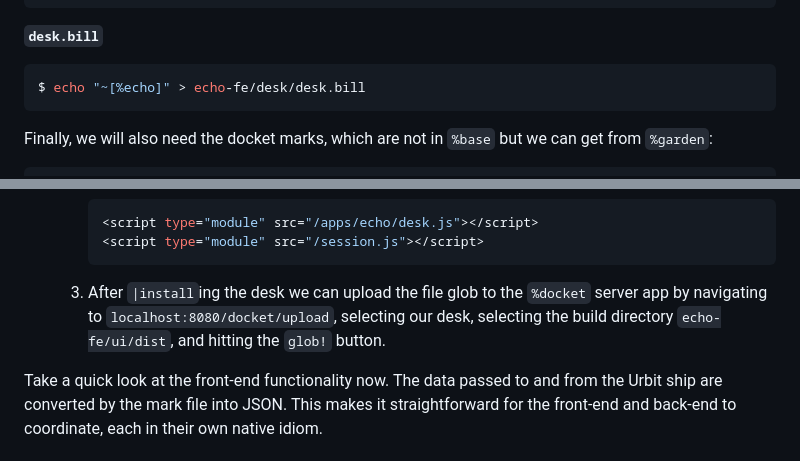
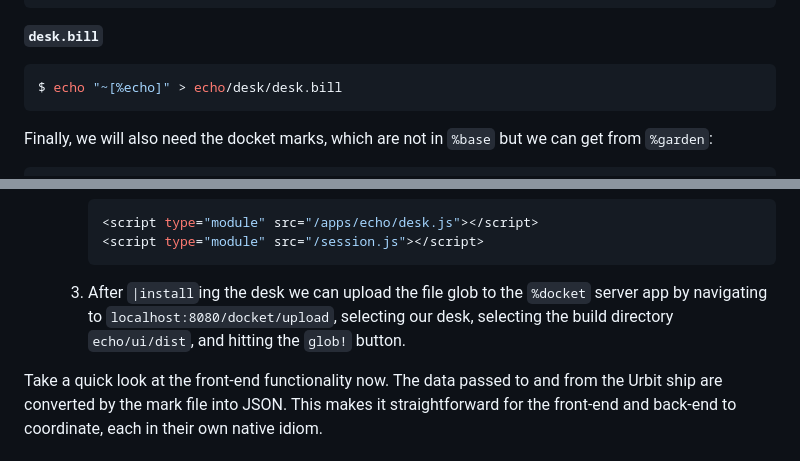
Before and after one commit to sigilante/curriculum, a Markdown page: asl-2023.1/asl4.md, 2 parts joined by grey strips. GitHub-like rendering.

````diff
--- a/asl-2023.1/asl4.md
+++ b/asl-2023.1/asl4.md
@@ -259,7 +257,7 @@ We also need to an a `desk.docket-0` file to the root of the desk to configure t
 **`desk.bill`**
 
 ```sh
-$ echo "~[%echo]" > echo-fe/desk/desk.bill
+$ echo "~[%echo]" > echo/desk/desk.bill
 ```
 
 Finally, we will also need the docket marks, which are not in `%base` but we can get from `%garden`:
@@ -410,7 +406,7 @@ To complete this, we need to modify or create some files:
         <script type="module" src="/session.js"></script>
         ```
 
-    3. After `|install`ing the desk we can upload the file glob to the `%docket` server app by navigating to `localhost:8080/docket/upload`, selecting our desk, selecting the build directory `echo-fe/ui/dist`, and hitting the `glob!` button.
+    3. After `|install`ing the desk we can upload the file glob to the `%docket` server app by navigating to `localhost:8080/docket/upload`, selecting our desk, selecting the build directory `echo/ui/dist`, and hitting the `glob!` button.
 
 Take a quick look at the front-end functionality now.  The data passed to and from the Urbit ship are converted by the mark file into JSON.  This makes it straightforward for the front-end and back-end to coordinate, each in their own native idiom.
 
````
Also changed, not shown: other parts of asl-2023.1/asl4.md (+5 -9 lines).
